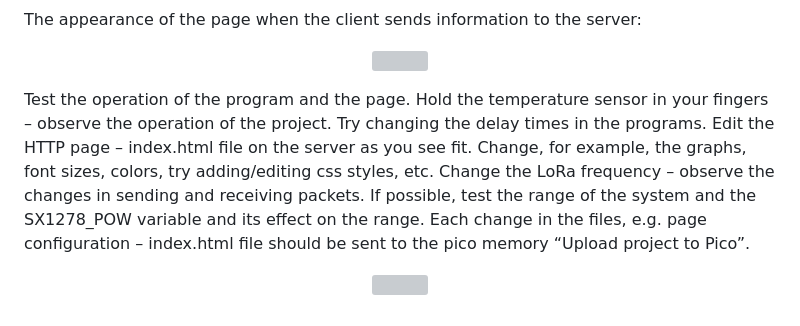
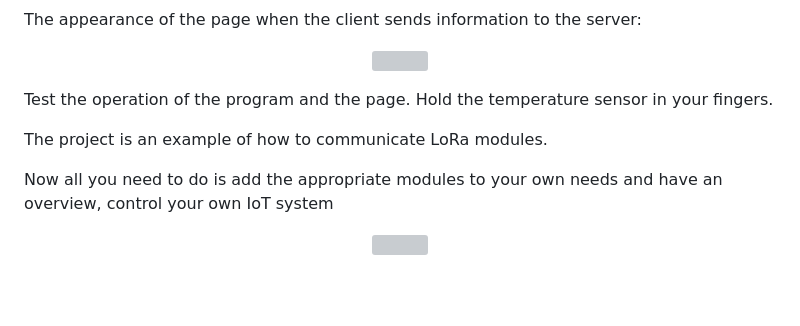
Before and after one commit to Szczytu/LoRa-sx1278-and-Raspberry-Pi-Pico, a Markdown page: README.md, the part around the change. Rendered like a GitHub page; blank space fills up the shorter version; grey boxes are pictures that could not be loaded.

```diff
--- a/README.md
+++ b/README.md
@@ -106,7 +106,11 @@ The appearance of the page when the client sends information to the server:
   <img src="https://github.com/user-attachments/assets/75ed2be2-8fac-42d3-b6e6-cb7cc21920a3">
 </p>
 
-Test the operation of the program and the page. Hold the temperature sensor in your fingers – observe the operation of the project. Try changing the delay times in the programs. Edit the HTTP page – index.html file on the server as you see fit. Change, for example, the graphs, font sizes, colors, try adding/editing css styles, etc. Change the LoRa frequency – observe the changes in sending and receiving packets. If possible, test the range of the system and the SX1278_POW variable and its effect on the range. Each change in the files, e.g. page configuration – index.html file should be sent to the pico memory “Upload project to Pico”.
+Test the operation of the program and the page. Hold the temperature sensor in your fingers.
+
+The project is an example of how to communicate LoRa modules.
+
+Now all you need to do is add the appropriate modules to your own needs and have an overview, control your own IoT system
 
  <p align="center">
   <img src="https://github.com/user-attachments/assets/071798a4-f0ec-4138-b64a-b1110a566b1a">
```
